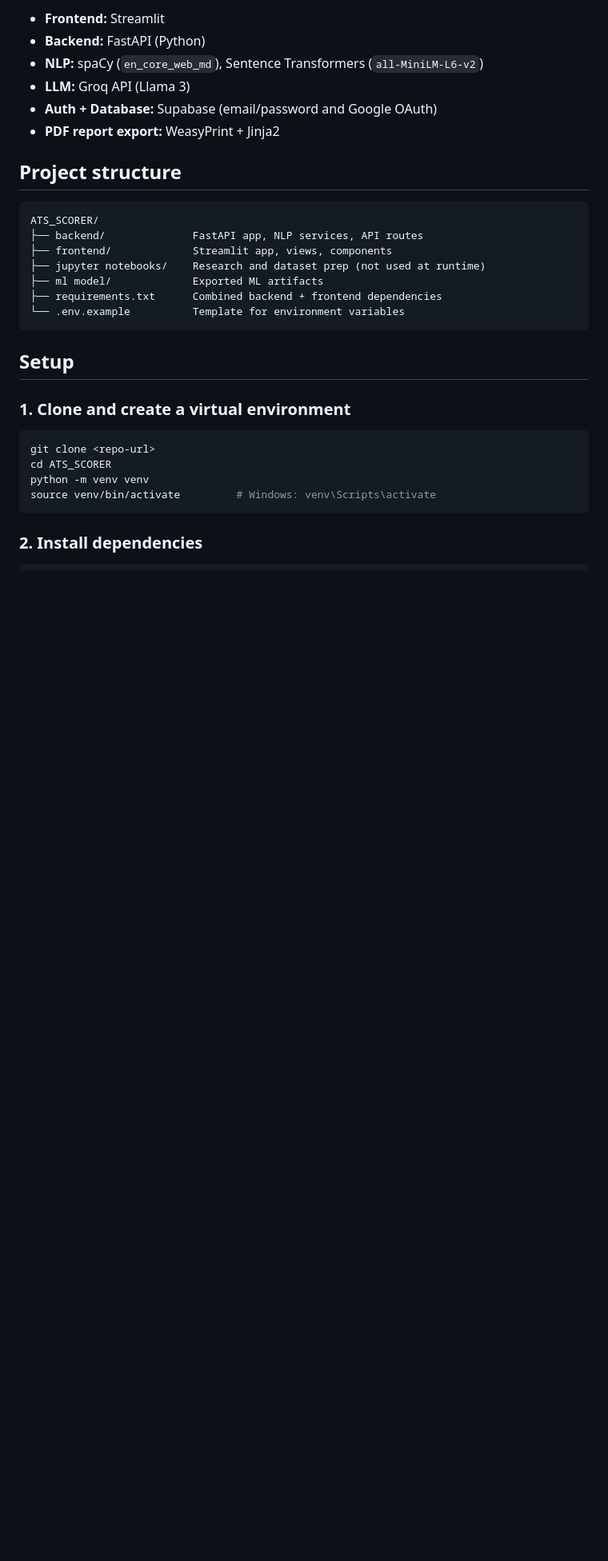
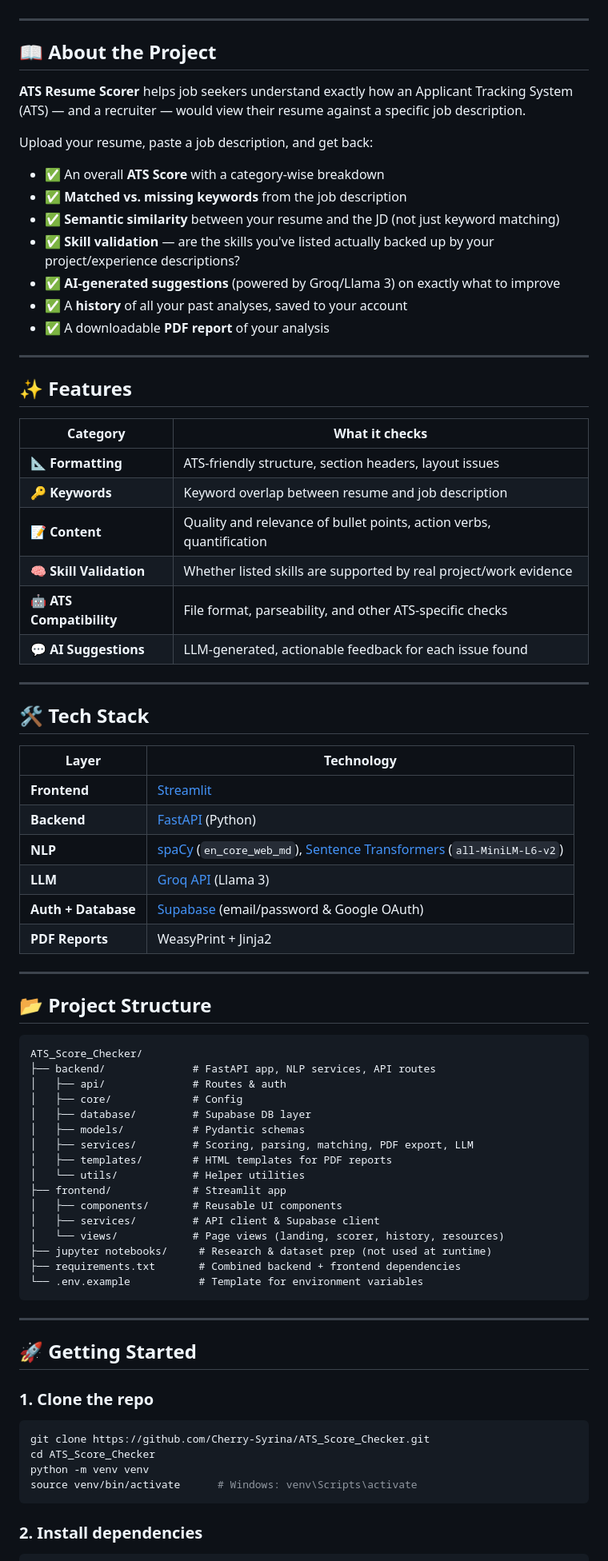
Before and after one commit to Cherry-Syrina/ATS_Score_Checker, a Markdown page: README.md, the part around one of its changes. Shown at 80% size. Rendered like a GitHub page; blank space fills up the shorter version.

````diff
--- a/README.md
+++ b/README.md
@@ -13,32 +13,82 @@ A web app that scores how well a resume matches a job description and returns ac
 
-- **Frontend:** Streamlit
-- **Backend:** FastAPI (Python)
-- **NLP:** spaCy (`en_core_web_md`), Sentence Transformers (`all-MiniLM-L6-v2`)
-- **LLM:** Groq API (Llama 3)
-- **Auth + Database:** Supabase (email/password and Google OAuth)
-- **PDF report export:** WeasyPrint + Jinja2
+</div>
 
-## Project structure
+---
+
+## 📖 About the Project
+
+**ATS Resume Scorer** helps job seekers understand exactly how an Applicant Tracking System (ATS) — and a recruiter — would view their resume against a specific job description.
+
+Upload your resume, paste a job description, and get back:
+
+- ✅ An overall **ATS Score** with a category-wise breakdown
+- ✅ **Matched vs. missing keywords** from the job description
+- ✅ **Semantic similarity** between your resume and the JD (not just keyword matching)
+- ✅ **Skill validation** — are the skills you've listed actually backed up by your project/experience descriptions?
+- ✅ **AI-generated suggestions** (powered by Groq/Llama 3) on exactly what to improve
+- ✅ A **history** of all your past analyses, saved to your account
+- ✅ A downloadable **PDF report** of your analysis
+
+---
+
+## ✨ Features
+
+| Category | What it checks |
+|---|---|
+| 📐 **Formatting** | ATS-friendly structure, section headers, layout issues |
+| 🔑 **Keywords** | Keyword overlap between resume and job description |
+| 📝 **Content** | Quality and relevance of bullet points, action verbs, quantification |
+| 🧠 **Skill Validation** | Whether listed skills are supported by real project/work evidence |
+| 🤖 **ATS Compatibility** | File format, parseability, and other ATS-specific checks |
+| 💬 **AI Suggestions** | LLM-generated, actionable feedback for each issue found |
+
+---
+
+## 🛠️ Tech Stack
+
+| Layer | Technology |
+|---|---|
+| **Frontend** | [Streamlit](https://streamlit.io/) |
+| **Backend** | [FastAPI](https://fastapi.tiangolo.com/) (Python) |
+| **NLP** | [spaCy](https://spacy.io/) (`en_core_web_md`), [Sentence Transformers](https://www.sbert.net/) (`all-MiniLM-L6-v2`) |
+| **LLM** | [Groq API](https://groq.com/) (Llama 3) |
+| **Auth + Database** | [Supabase](https://supabase.com/) (email/password & Google OAuth) |
+| **PDF Reports** | WeasyPrint + Jinja2 |
+
+---
+
+## 📂 Project Structure
 
 ```
-ATS_SCORER/
-├── backend/              FastAPI app, NLP services, API routes
-├── frontend/             Streamlit app, views, components
-├── jupyter notebooks/    Research and dataset prep (not used at runtime)
-├── ml model/             Exported ML artifacts
-├── requirements.txt      Combined backend + frontend dependencies
-└── .env.example          Template for environment variables
+ATS_Score_Checker/
+├── backend/              # FastAPI app, NLP services, API routes
+│   ├── api/              # Routes & auth
+│   ├── core/             # Config
+│   ├── database/         # Supabase DB layer
+│   ├── models/           # Pydantic schemas
+│   ├── services/         # Scoring, parsing, matching, PDF export, LLM
+│   ├── templates/        # HTML templates for PDF reports
+│   └── utils/            # Helper utilities
+├── frontend/             # Streamlit app
+│   ├── components/       # Reusable UI components
+│   ├── services/         # API client & Supabase client
+│   └── views/            # Page views (landing, scorer, history, resources)
+├── jupyter notebooks/     # Research & dataset prep (not used at runtime)
+├── requirements.txt       # Combined backend + frontend dependencies
+└── .env.example           # Template for environment variables
 ```
 
-## Setup
+---
 
-### 1. Clone and create a virtual environment
+## 🚀 Getting Started
+
+### 1. Clone the repo
 
 ```bash
-git clone <repo-url>
-cd ATS_SCORER
+git clone https://github.com/Cherry-Syrina/ATS_Score_Checker.git
+cd ATS_Score_Checker
 python -m venv venv
-source venv/bin/activate         # Windows: venv\Scripts\activate
+source venv/bin/activate      # Windows: venv\Scripts\activate
 ```
 
 ### 2. Install dependencies
````
Also changed, not shown: other parts of README.md (+68 -29 lines).
